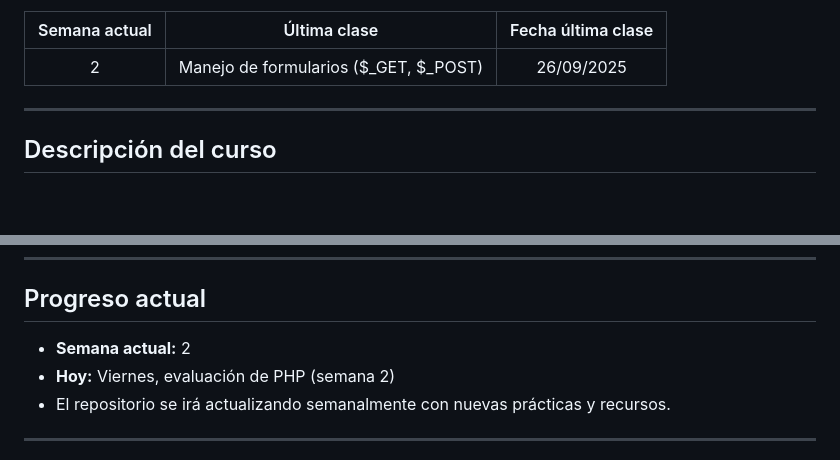
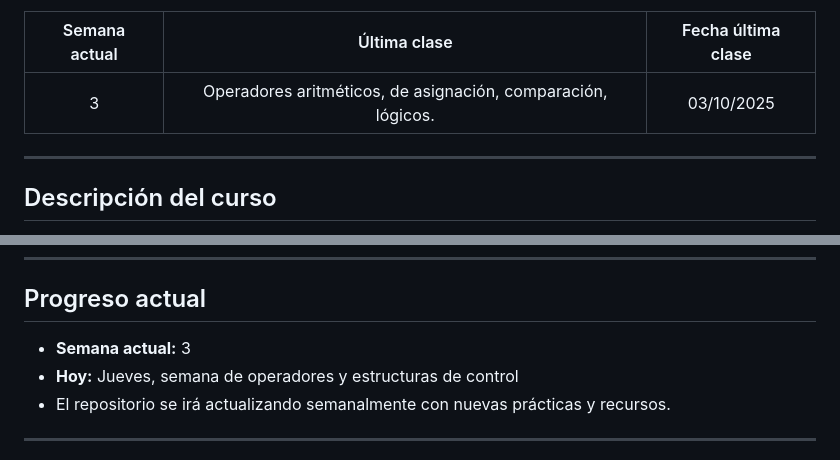
Before and after one commit to danielvgz/POT232_LAB-M_PRACTICAS_PHP, a Markdown page: README.md, 2 parts joined by grey strips. Drawn GitHub-style; blank space fills up the shorter version.

Commit message:
Update current week and class details in README

```diff
--- a/README.md
+++ b/README.md
@@ -8,7 +8,7 @@ Aquí encontrarás los ejercicios, recursos y actividades desarrolladas durante
 
 | Semana actual | Última clase                          | Fecha última clase |
 |:-------------:|:-------------------------------------:|:-----------------:|
-|      2        | Manejo de formularios ($_GET, $_POST) |    26/09/2025     |
+|      3        | Operadores aritméticos, de asignación, comparación, lógicos.    |    03/10/2025     |
 <!-- ESTADO-ACTUAL-FIN -->
 ---
 
@@ -113,8 +113,8 @@ Este repositorio acompaña el desarrollo del curso de PHP y Vue.js, según el si
 
 ## Progreso actual
 
-- **Semana actual:** 2
-- **Hoy:** Viernes, evaluación de PHP (semana 2)
+- **Semana actual:** 3
+- **Hoy:** Jueves, semana de operadores y estructuras de control
 - El repositorio se irá actualizando semanalmente con nuevas prácticas y recursos.
 
 ---
```
Also changed, not shown: other parts of README.md (+2 -2 lines).
